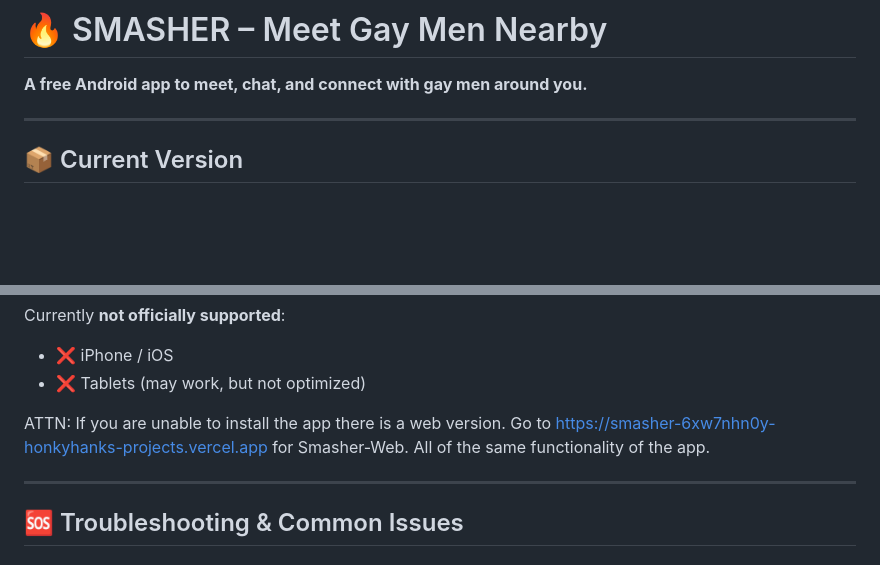
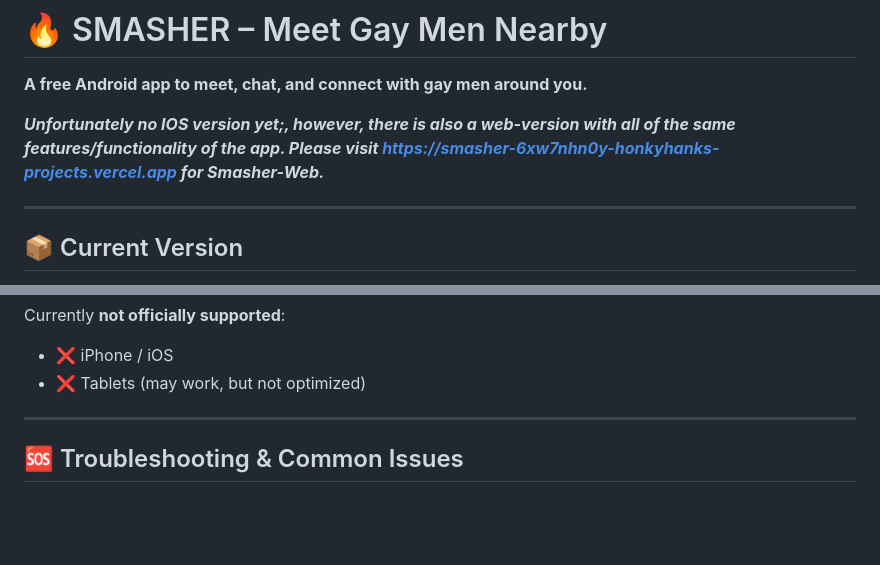
Before and after one commit to honkyhank82/Smasher, a Markdown page: README.md, 2 parts joined by grey strips. Rendered like a GitHub page; blank space fills up the shorter version.

Commit message:
Update README.md
IOS version info update

```diff
--- a/README.md
+++ b/README.md
@@ -1,6 +1,8 @@
 # 🔥 SMASHER – Meet Gay Men Nearby
 
 **A free Android app to meet, chat, and connect with gay men around you.**
+
+***Unfortunately no IOS version yet;, however, there is also a web-version with all of the same features/functionality of the app. Please visit https://smasher-6xw7nhn0y-honkyhanks-projects.vercel.app for Smasher-Web.***
 
 ---
 
@@ -254,7 +256,7 @@ Currently **not officially supported**:
 - ❌ iPhone / iOS
 - ❌ Tablets (may work, but not optimized)
 
-ATTN: If you are unable to install the app there is a web version. Go to  https://smasher-6xw7nhn0y-honkyhanks-projects.vercel.app for Smasher-Web. All of the same functionality of the app.
+
 
 ---
 
```
